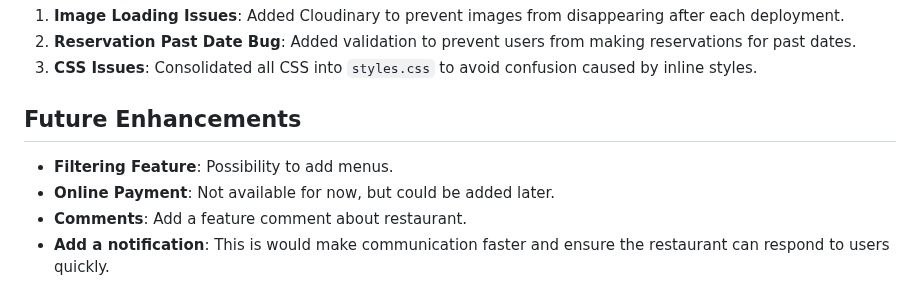
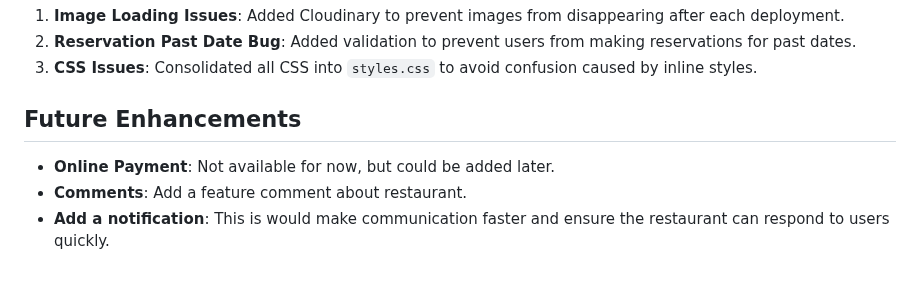
Before and after one commit to BadrAlioui/forthProject, a Markdown page: README.md, the part around the change. GitHub-like rendering.

Commit message:
Updated the future enhancements in readme

```diff
--- a/README.md
+++ b/README.md
@@ -273,7 +273,6 @@ You can access the user stories, organized by different levels of priority, here
 
 ## Future Enhancements
 
--   **Filtering Feature**: Possibility to add menus.
 -   **Online Payment**: Not available for now, but could be added later.
 -   **Comments**: Add a feature comment about restaurant.
 -   **Add a notification**: This is would make communication faster and ensure the restaurant can respond to users quickly.
```
